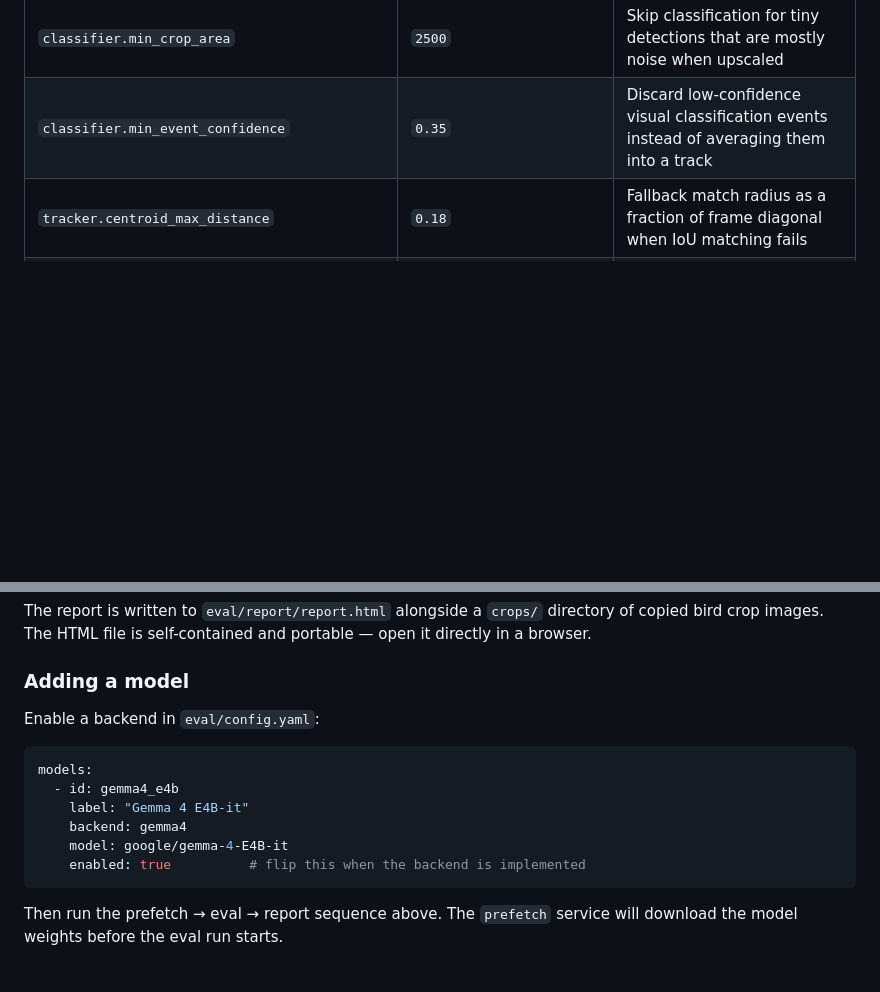
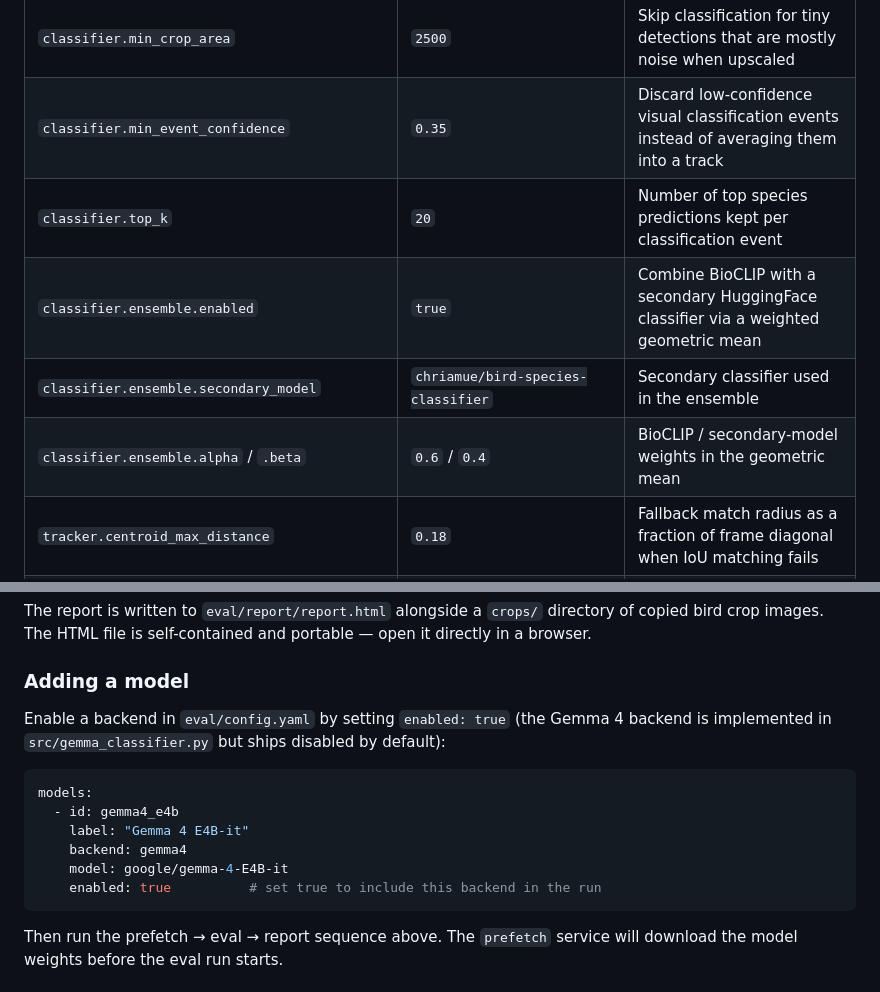
Before and after one commit to evanwtf/birdvision, a Markdown page: README.md, 2 parts joined by grey strips. GitHub-like rendering; blank space fills up the shorter version.

````diff
--- a/README.md
+++ b/README.md
@@ -212,6 +212,10 @@ next job, but model/device changes still require a restart. Key settings:
 | `classifier.crop_closeup_area_ratio` | `0.06` | When bbox area reaches this fraction of the frame, padding ramps down to the minimum |
 | `classifier.min_crop_area` | `2500` | Skip classification for tiny detections that are mostly noise when upscaled |
 | `classifier.min_event_confidence` | `0.35` | Discard low-confidence visual classification events instead of averaging them into a track |
+| `classifier.top_k` | `20` | Number of top species predictions kept per classification event |
+| `classifier.ensemble.enabled` | `true` | Combine BioCLIP with a secondary HuggingFace classifier via a weighted geometric mean |
+| `classifier.ensemble.secondary_model` | `chriamue/bird-species-classifier` | Secondary classifier used in the ensemble |
+| `classifier.ensemble.alpha` / `.beta` | `0.6` / `0.4` | BioCLIP / secondary-model weights in the geometric mean |
 | `tracker.centroid_max_distance` | `0.18` | Fallback match radius as a fraction of frame diagonal when IoU matching fails |
 | `tracker.min_frames_to_report` | `8` | Minimum frames tracked to include in results |
 | `tracker.min_confidence_to_report` | `0.6` | Override min_frames for high-confidence single detections |
@@ -391,7 +399,9 @@ portable — open it directly in a browser.
 
 ### Adding a model
 
-Enable a backend in `eval/config.yaml`:
+Enable a backend in `eval/config.yaml` by setting `enabled: true` (the Gemma 4
+backend is implemented in `src/gemma_classifier.py` but ships disabled by
+default):
 
 ```yaml
 models:
@@ -399,7 +409,7 @@ models:
     label: "Gemma 4 E4B-it"
     backend: gemma4
     model: google/gemma-4-E4B-it
-    enabled: true          # flip this when the backend is implemented
+    enabled: true          # set true to include this backend in the run
 ```
 
 Then run the prefetch → eval → report sequence above. The `prefetch` service
````
Also changed, not shown: other parts of README.md (+30 -7 lines).
